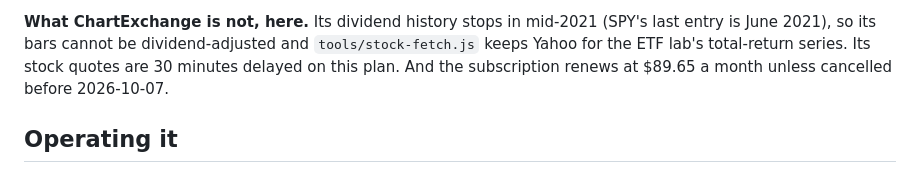
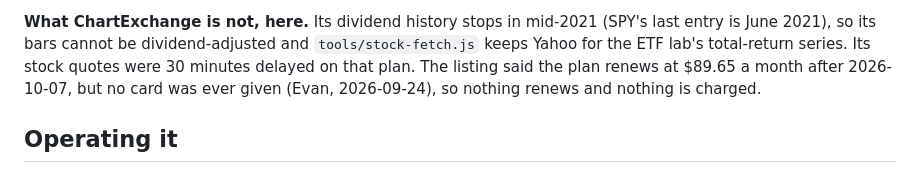
Before and after one commit to evankaplan6-hub/Hexagon, a Markdown page: README.md, the part around the change. Drawn GitHub-style.

Commit message:
ChartExchange: no card was given, so nothing renews on 2026-10-07
Co-Authored-By: Claude Opus 5.5 <noreply@anthropic.com>

```diff
--- a/README.md
+++ b/README.md
@@ -1272,8 +1272,9 @@ one, resumes from what is on disk: `bash ops/install-history.sh` puts the job ba
 
 **What ChartExchange is not, here.** Its dividend history stops in mid-2021 (SPY's last entry is
 June 2021), so its bars cannot be dividend-adjusted and `tools/stock-fetch.js` keeps Yahoo for the
-ETF lab's total-return series. Its stock quotes are 30 minutes delayed on this plan. And the
-subscription renews at $89.65 a month unless cancelled before 2026-10-07.
+ETF lab's total-return series. Its stock quotes were 30 minutes delayed on that plan. The listing
+said the plan renews at $89.65 a month after 2026-10-07, but no card was ever given (Evan, 2026-09-24),
+so nothing renews and nothing is charged.
 
 ## Operating it
 
```
